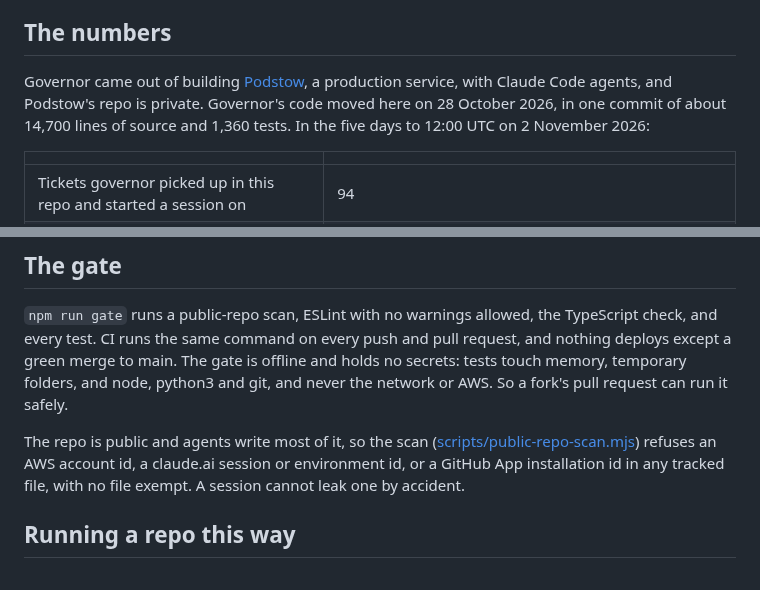
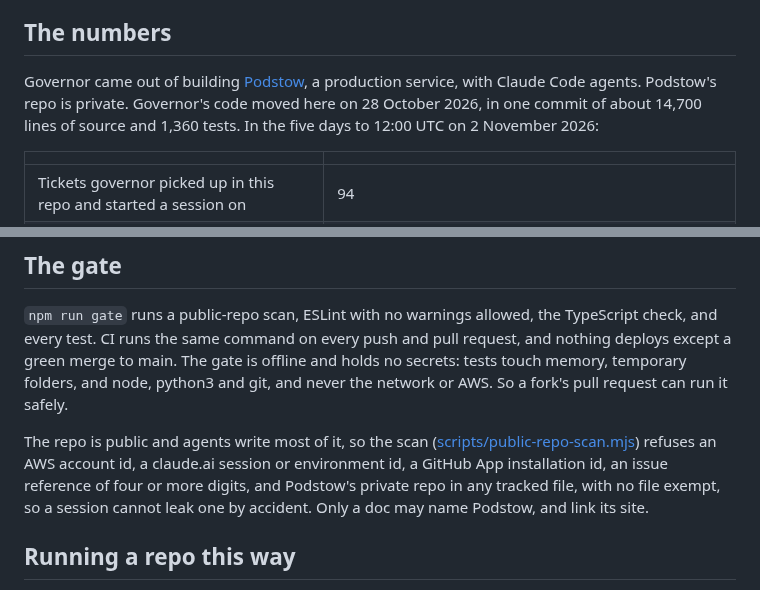
Before and after one commit to t-d-d/gh-governor, a Markdown page: docs/building-with-agents.md, 2 parts joined by grey strips. Rendered like a GitHub page.

```diff
--- a/docs/building-with-agents.md
+++ b/docs/building-with-agents.md
@@ -4,7 +4,7 @@ Governor is built the way it builds any repo it serves. The owner shapes and app
 
 ## The numbers
 
-Governor came out of building [Podstow](https://podstow.com), a production service, with Claude Code agents, and Podstow's repo is private. Governor's code moved here on 28 October 2026, in one commit of about 14,700 lines of source and 1,360 tests. In the five days to 12:00 UTC on 2 November 2026:
+Governor came out of building [Podstow](https://podstow.com), a production service, with Claude Code agents. Podstow's repo is private. Governor's code moved here on 28 October 2026, in one commit of about 14,700 lines of source and 1,360 tests. In the five days to 12:00 UTC on 2 November 2026:
 
 | | |
 |---|---|
@@ -56,7 +56,7 @@ A test that holds a rule is a fitness function. Its describe name starts `fitnes
 
 `npm run gate` runs a public-repo scan, ESLint with no warnings allowed, the TypeScript check, and every test. CI runs the same command on every push and pull request, and nothing deploys except a green merge to main. The gate is offline and holds no secrets: tests touch memory, temporary folders, and node, python3 and git, and never the network or AWS. So a fork's pull request can run it safely.
 
-The repo is public and agents write most of it, so the scan ([scripts/public-repo-scan.mjs](../scripts/public-repo-scan.mjs)) refuses an AWS account id, a claude.ai session or environment id, or a GitHub App installation id in any tracked file, with no file exempt. A session cannot leak one by accident.
+The repo is public and agents write most of it, so the scan ([scripts/public-repo-scan.mjs](../scripts/public-repo-scan.mjs)) refuses an AWS account id, a claude.ai session or environment id, a GitHub App installation id, an issue reference of four or more digits, and Podstow's private repo in any tracked file, with no file exempt, so a session cannot leak one by accident. Only a doc may name Podstow, and link its site.
 
 ## Running a repo this way
 
```
Also changed, not shown: README.md (+1 -1 lines).
